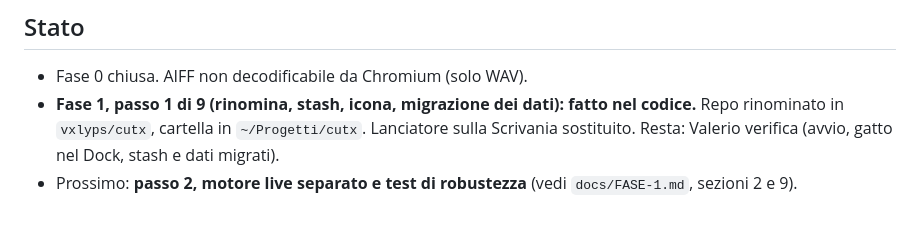
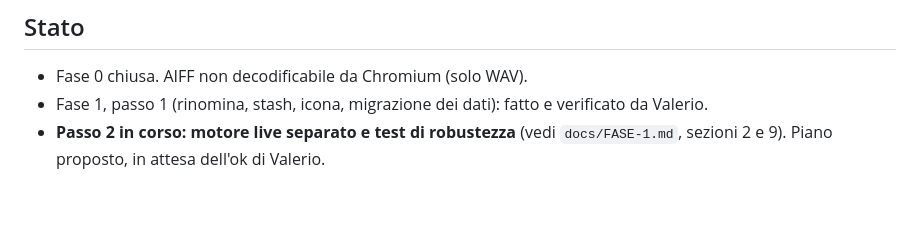
Before and after one commit to vxlyps/cutx, a Markdown page: CLAUDE.md, the part around the change. GitHub-like rendering.

Commit message:
CLAUDE.md: passo 1 verificato, passo 2 in corso
Co-Authored-By: Claude Opus 5.5 <noreply@anthropic.com>

```diff
--- a/CLAUDE.md
+++ b/CLAUDE.md
@@ -70,5 +70,5 @@ Mac mini M4, per sviluppare **e per le serate**. Setup da serata: Mac mini, cuff
 
 ## Stato
 - Fase 0 chiusa. AIFF non decodificabile da Chromium (solo WAV).
-- **Fase 1, passo 1 di 9 (rinomina, stash, icona, migrazione dei dati): fatto nel codice.** Repo rinominato in `vxlyps/cutx`, cartella in `~/Progetti/cutx`. Lanciatore sulla Scrivania sostituito. Resta: Valerio verifica (avvio, gatto nel Dock, stash e dati migrati).
-- Prossimo: **passo 2, motore live separato e test di robustezza** (vedi `docs/FASE-1.md`, sezioni 2 e 9).
+- Fase 1, passo 1 (rinomina, stash, icona, migrazione dei dati): fatto e verificato da Valerio.
+- **Passo 2 in corso: motore live separato e test di robustezza** (vedi `docs/FASE-1.md`, sezioni 2 e 9). Piano proposto, in attesa dell'ok di Valerio.
```
